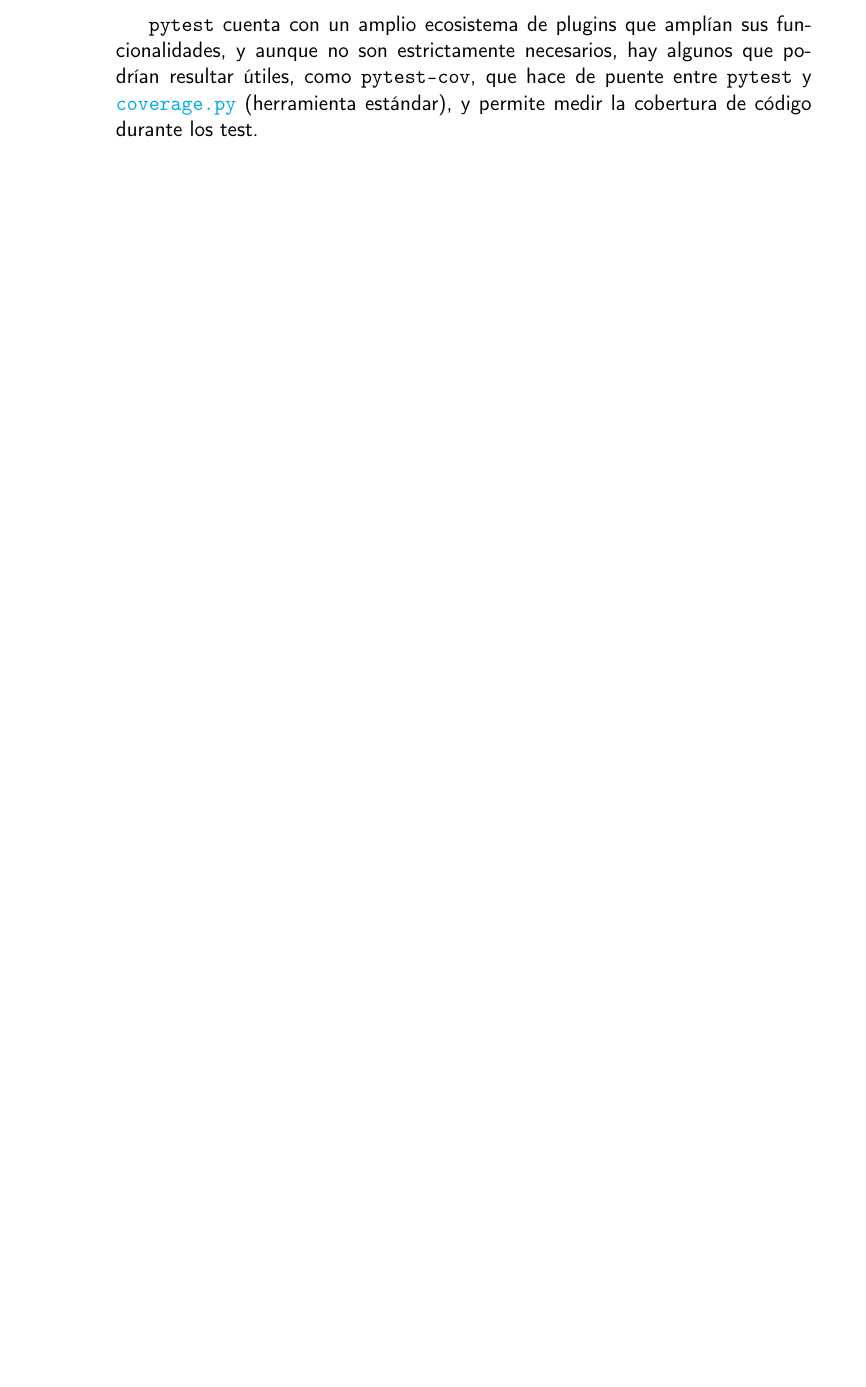
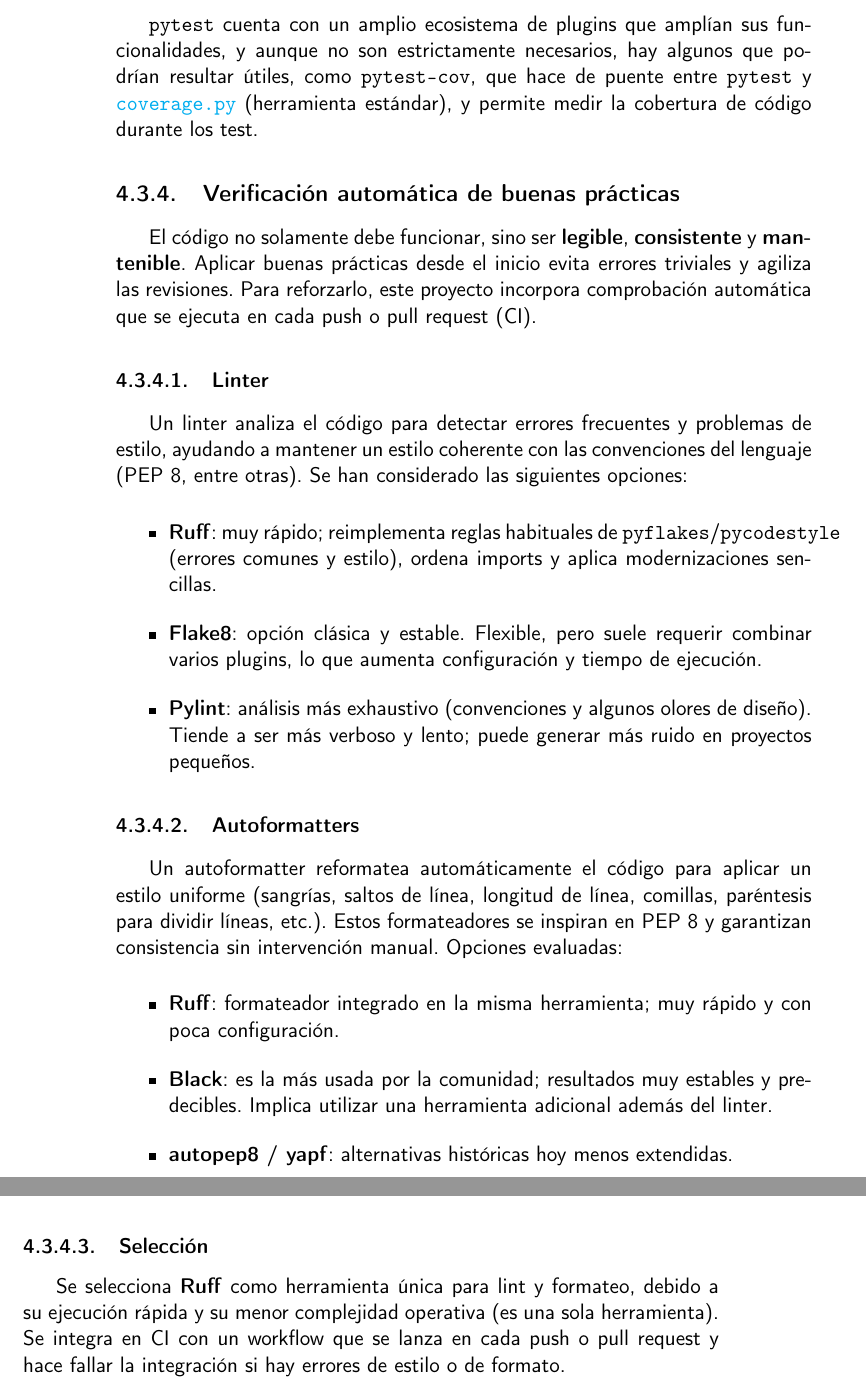
Before and after one commit to shvtwp/proyecto-TFG, a LaTeX book (doc/proyecto.tex, which reads doc/secciones/04_analisis.tex): part of page 34 of 43 before the commit and two parts of pages 34 and 35 of 45 after it, the two joined at a grey line, cut so that both start at the same text, the shorter picture padded with empty space. Compiled offline with pdfLaTeX.

Commit message:
Automatiza verificación de buenas prácticas #73

```diff
--- a/doc/secciones/04_analisis.tex
+++ b/doc/secciones/04_analisis.tex
@@ -295,3 +295,41 @@ complementarias y no excluyentes.
 estrictamente necesarios, hay algunos que podrían resultar útiles, como \texttt{pytest-cov}, que hace
 de puente entre \texttt{pytest} y \texttt{\href{https://coverage.readthedocs.io/en/7.10.6/}{coverage.py}}
 (herramienta estándar), y permite medir la cobertura de código durante los test.
+
+\subsection{Verificación automática de buenas prácticas}
+El código no solamente debe funcionar, sino ser \textbf{legible}, \textbf{consistente} y \textbf{mantenible}.
+Aplicar buenas prácticas desde el inicio evita errores triviales y agiliza las revisiones. Para reforzarlo,
+este proyecto incorpora comprobación automática que se ejecuta en cada push o pull request (CI).
+
+\subsubsection{Linter}
+Un linter analiza el código para detectar errores frecuentes y problemas de estilo, ayudando a
+mantener un estilo coherente con las convenciones del lenguaje (PEP 8, entre otras).
+Se han considerado las siguientes opciones:
+
+\begin{itemize}
+  \item \textbf{Ruff}: muy rápido; reimplementa reglas habituales de \texttt{pyflakes}/\texttt{pycodestyle}
+  (errores comunes y estilo), ordena imports y aplica modernizaciones sencillas.
+  \item \textbf{Flake8}: opción clásica y estable. Flexible, pero suele requerir combinar
+  varios plugins, lo que aumenta configuración y tiempo de ejecución.
+  \item \textbf{Pylint}: análisis más exhaustivo (convenciones y algunos olores de diseño). Tiende a ser
+  más verboso y lento; puede generar más ruido en proyectos pequeños.
+\end{itemize}
+
+\subsubsection{Autoformatters}
+Un autoformatter reformatea automáticamente el código para aplicar un estilo uniforme
+(sangrías, saltos de línea, longitud de línea, comillas, paréntesis para dividir líneas, etc.).
+Estos formateadores se inspiran en PEP 8 y garantizan consistencia sin intervención manual.
+Opciones evaluadas:
+
+\begin{itemize}
+  \item \textbf{Ruff}: formateador integrado en la misma herramienta; muy rápido y con poca configuración.
+  \item \textbf{Black}: es la más usada por la comunidad; resultados muy estables y predecibles. Implica
+  utilizar una herramienta adicional además del linter.
+  \item \textbf{autopep8 / yapf}: alternativas históricas hoy menos extendidas.
+\end{itemize}
+
+\subsubsection{Selección}
+Se selecciona \textbf{Ruff} como herramienta única para lint y formateo, debido a su ejecución rápida y su menor
+complejidad operativa (es una sola herramienta).
+Se integra en CI con un workflow que se lanza en cada push o pull request y hace fallar la integración si hay
+errores de estilo o de formato.
```
Also changed, not shown: .github/workflows/lint.yml (added, +14 -0 lines).
